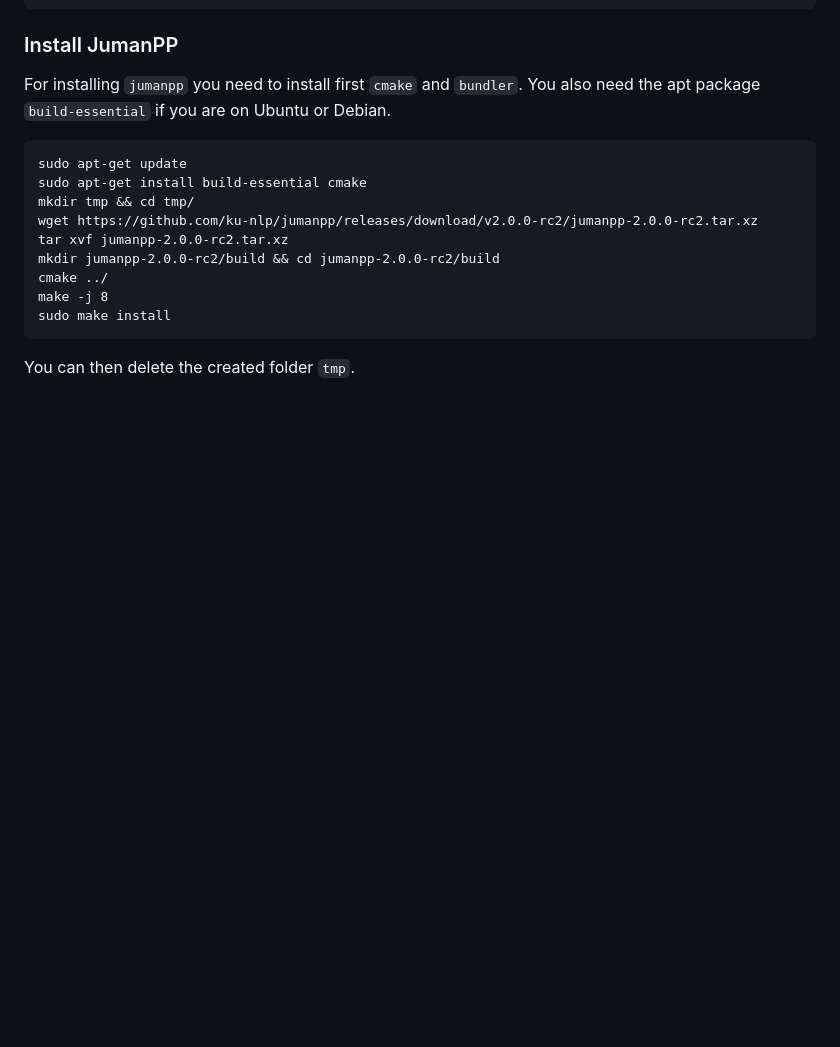
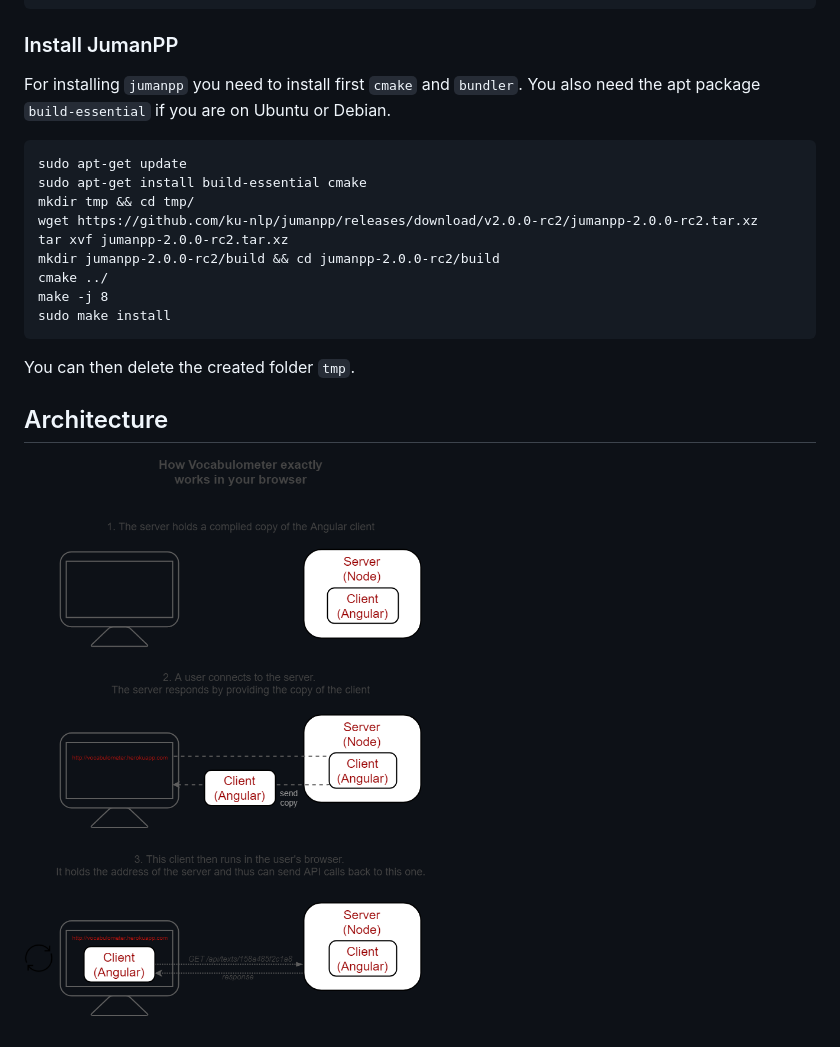
Before and after one commit to clejacquet/vocabulometer, a Markdown page: README.md, the part around the change. Rendered like a GitHub page; pictures changed too: .readme/Run2WaysClientServer.png (added); blank space fills up the shorter version.

Commit message:
README test with a picture

````diff
--- a/README.md
+++ b/README.md
@@ -64,3 +64,7 @@ if you are on Ubuntu or Debian.
     sudo make install
 
 You can then delete the created folder ```tmp```.
+
+## Architecture
+
+![Alt text](./.readme/Run2WaysClientServer.png)
````
Also changed, not shown: 1 other file.
